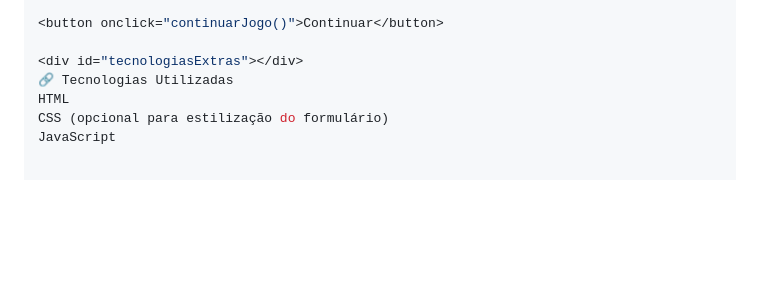
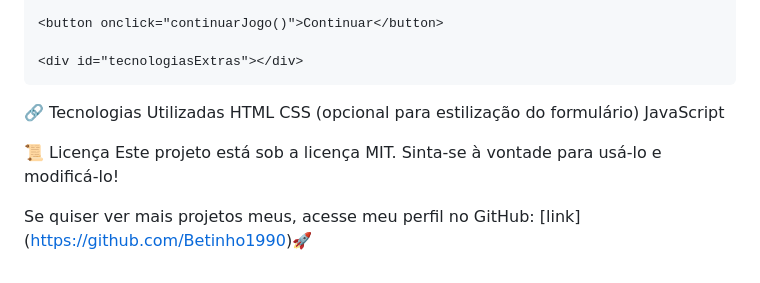
Before and after one commit to Betinho1990/-7DaysOfCode-3dia, a Markdown page: README.md, the part around one of its changes. Rendered like a GitHub page; blank space fills up the shorter version.

````diff
--- a/README.md
+++ b/README.md
@@ -139,7 +140,13 @@ Editar
 <button onclick="continuarJogo()">Continuar</button>
 
 <div id="tecnologiasExtras"></div>
+```
 🔗 Tecnologias Utilizadas
 HTML
 CSS (opcional para estilização do formulário)
 JavaScript
+
+📜 Licença
+Este projeto está sob a licença MIT. Sinta-se à vontade para usá-lo e modificá-lo!
+
+Se quiser ver mais projetos meus, acesse meu perfil no GitHub: [link] (https://github.com/Betinho1990)🚀
````
Also changed, not shown: other parts of README.md (+2 -1 lines).
